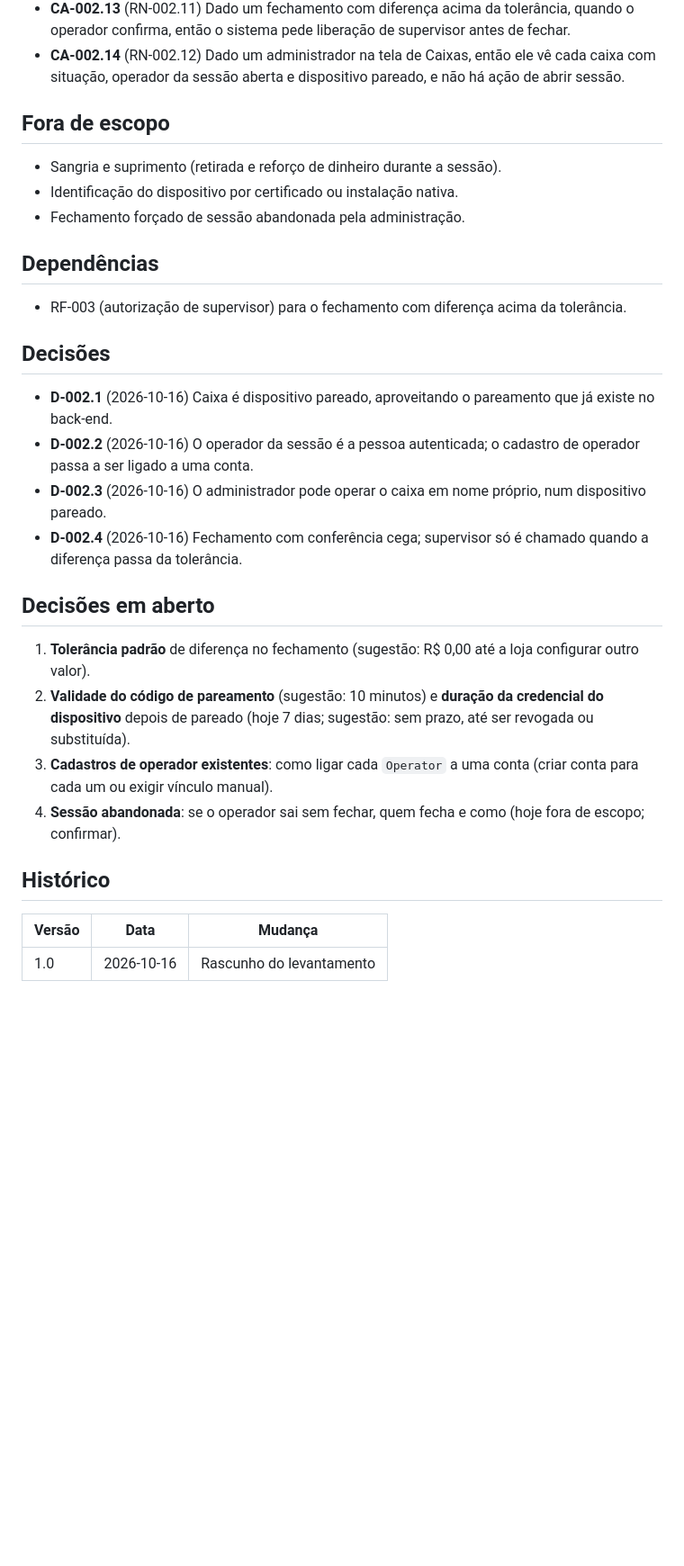
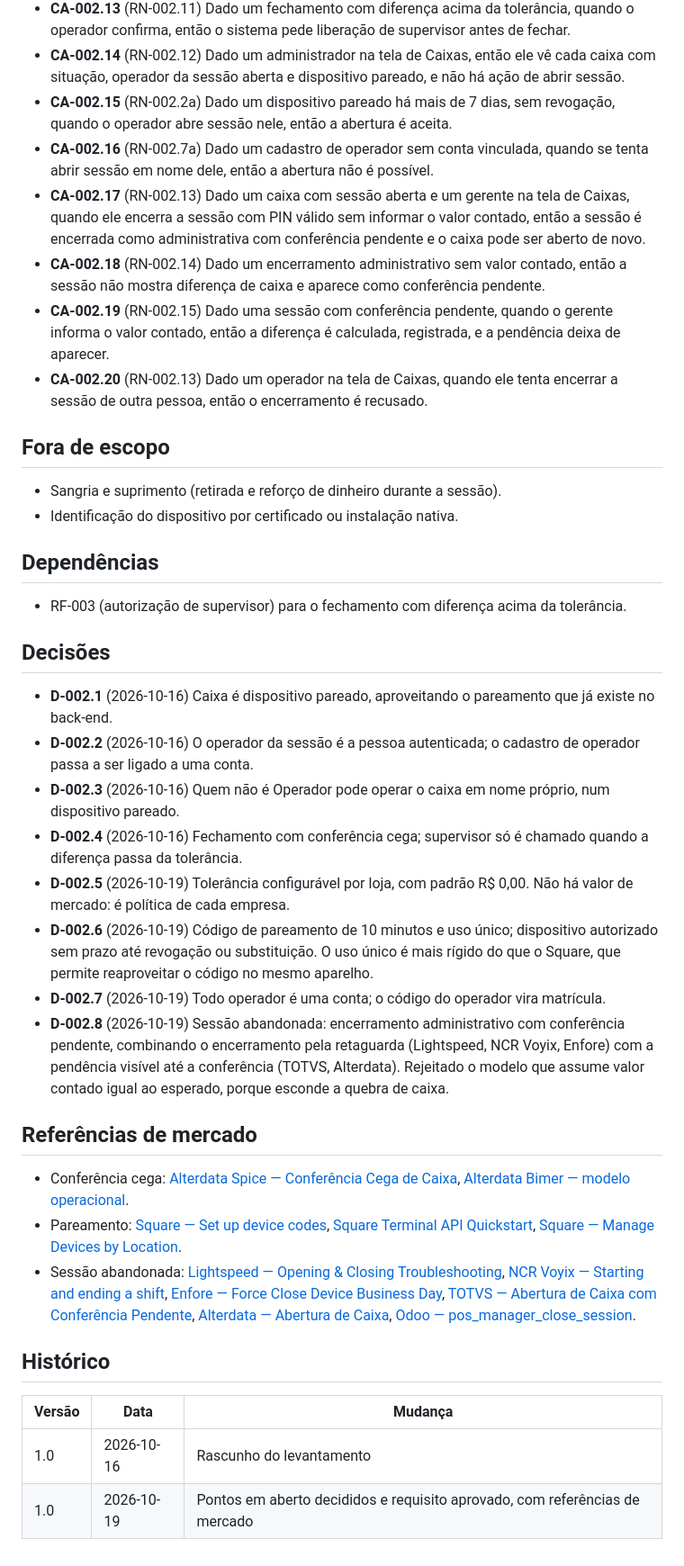
Before and after one commit to carloseduardo22-rjce/kalles, a Markdown page: docs/requisitos/RF-002-sessao-de-caixa.md, the part around one of its changes. Shown at 90% size. Rendered like a GitHub page; blank space fills up the shorter version.

```diff
--- a/docs/requisitos/RF-002-sessao-de-caixa.md
+++ b/docs/requisitos/RF-002-sessao-de-caixa.md
@@ -48,12 +53,17 @@ Como operador de caixa, quero abrir, operar e fechar a minha sessão no caixa em
 - **CA-002.12** (RN-002.10, RN-002.11) Dado um fechamento com diferença dentro da tolerância, quando o operador confirma, então a sessão é fechada sem liberação e a diferença fica registrada.
 - **CA-002.13** (RN-002.11) Dado um fechamento com diferença acima da tolerância, quando o operador confirma, então o sistema pede liberação de supervisor antes de fechar.
 - **CA-002.14** (RN-002.12) Dado um administrador na tela de Caixas, então ele vê cada caixa com situação, operador da sessão aberta e dispositivo pareado, e não há ação de abrir sessão.
+- **CA-002.15** (RN-002.2a) Dado um dispositivo pareado há mais de 7 dias, sem revogação, quando o operador abre sessão nele, então a abertura é aceita.
+- **CA-002.16** (RN-002.7a) Dado um cadastro de operador sem conta vinculada, quando se tenta abrir sessão em nome dele, então a abertura não é possível.
+- **CA-002.17** (RN-002.13) Dado um caixa com sessão aberta e um gerente na tela de Caixas, quando ele encerra a sessão com PIN válido sem informar o valor contado, então a sessão é encerrada como administrativa com conferência pendente e o caixa pode ser aberto de novo.
+- **CA-002.18** (RN-002.14) Dado um encerramento administrativo sem valor contado, então a sessão não mostra diferença de caixa e aparece como conferência pendente.
+- **CA-002.19** (RN-002.15) Dado uma sessão com conferência pendente, quando o gerente informa o valor contado, então a diferença é calculada, registrada, e a pendência deixa de aparecer.
+- **CA-002.20** (RN-002.13) Dado um operador na tela de Caixas, quando ele tenta encerrar a sessão de outra pessoa, então o encerramento é recusado.
 
 ## Fora de escopo
 
 - Sangria e suprimento (retirada e reforço de dinheiro durante a sessão).
 - Identificação do dispositivo por certificado ou instalação nativa.
-- Fechamento forçado de sessão abandonada pela administração.
 
 ## Dependências
 
@@ -63,18 +73,22 @@ Como operador de caixa, quero abrir, operar e fechar a minha sessão no caixa em
 
 - **D-002.1** (2026-10-16) Caixa é dispositivo pareado, aproveitando o pareamento que já existe no back-end.
 - **D-002.2** (2026-10-16) O operador da sessão é a pessoa autenticada; o cadastro de operador passa a ser ligado a uma conta.
-- **D-002.3** (2026-10-16) O administrador pode operar o caixa em nome próprio, num dispositivo pareado.
+- **D-002.3** (2026-10-16) Quem não é Operador pode operar o caixa em nome próprio, num dispositivo pareado.
 - **D-002.4** (2026-10-16) Fechamento com conferência cega; supervisor só é chamado quando a diferença passa da tolerância.
+- **D-002.5** (2026-10-19) Tolerância configurável por loja, com padrão R$ 0,00. Não há valor de mercado: é política de cada empresa.
+- **D-002.6** (2026-10-19) Código de pareamento de 10 minutos e uso único; dispositivo autorizado sem prazo até revogação ou substituição. O uso único é mais rígido do que o Square, que permite reaproveitar o código no mesmo aparelho.
+- **D-002.7** (2026-10-19) Todo operador é uma conta; o código do operador vira matrícula.
+- **D-002.8** (2026-10-19) Sessão abandonada: encerramento administrativo com conferência pendente, combinando o encerramento pela retaguarda (Lightspeed, NCR Voyix, Enfore) com a pendência visível até a conferência (TOTVS, Alterdata). Rejeitado o modelo que assume valor contado igual ao esperado, porque esconde a quebra de caixa.
 
-## Decisões em aberto
+## Referências de mercado
 
-1. **Tolerância padrão** de diferença no fechamento (sugestão: R$ 0,00 até a loja configurar outro valor).
-2. **Validade do código de pareamento** (sugestão: 10 minutos) e **duração da credencial do dispositivo** depois de pareado (hoje 7 dias; sugestão: sem prazo, até ser revogada ou substituída).
-3. **Cadastros de operador existentes**: como ligar cada `Operator` a uma conta (criar conta para cada um ou exigir vínculo manual).
-4. **Sessão abandonada**: se o operador sai sem fechar, quem fecha e como (hoje fora de escopo; confirmar).
+- Conferência cega: [Alterdata Spice — Conferência Cega de Caixa](https://ajuda.alterdata.com.br/spicebase/spice-simples-conferencia-cega-de-caixa-340001450.html), [Alterdata Bimer — modelo operacional](https://ajuda.alterdata.com.br/bimerconfc/modelo-operacional-da-conferencia-cega-de-caixa).
+- Pareamento: [Square — Set up device codes](https://squareup.com/help/article/8339), [Square Terminal API Quickstart](https://developer.squareup.com/docs/terminal-api/quickstart), [Square — Manage Devices by Location](https://square.com/help/ca/en/article/5586-manage-devices-by-location).
+- Sessão abandonada: [Lightspeed — Opening & Closing Troubleshooting](https://product-info.lightspeedhq.com/opening-closing-troubleshooting-guide/), [NCR Voyix — Starting and ending a shift](https://docs.ncrvoyix.com/restaurant/silver-essentials/using/starting_and_ending_a_shift), [Enfore — Force Close Device Business Day](https://care-kb.enfore.com/hc/en/articles/10340562835357.html), [TOTVS — Abertura de Caixa com Conferência Pendente](https://tdn.totvs.com/download/attachments/46079061/LOJA-FRT_BT_Abertura%20de%20Caixa%20com%20Conf%20Pendente_BRA_TFWKGT.pdf?api=v2), [Alterdata — Abertura de Caixa](https://ajuda.alterdata.com.br/isxpu/abertura-de-caixa-227601760.html), [Odoo — pos_manager_close_session](https://apps.odoo.com/apps/modules/19.0/pos_manager_close_session).
 
 ## Histórico
 
 | Versão | Data | Mudança |
 |---|---|---|
 | 1.0 | 2026-10-16 | Rascunho do levantamento |
+| 1.0 | 2026-10-19 | Pontos em aberto decididos e requisito aprovado, com referências de mercado |
```
Also changed, not shown: other parts of docs/requisitos/RF-002-sessao-de-caixa.md (+12 -7 lines).
